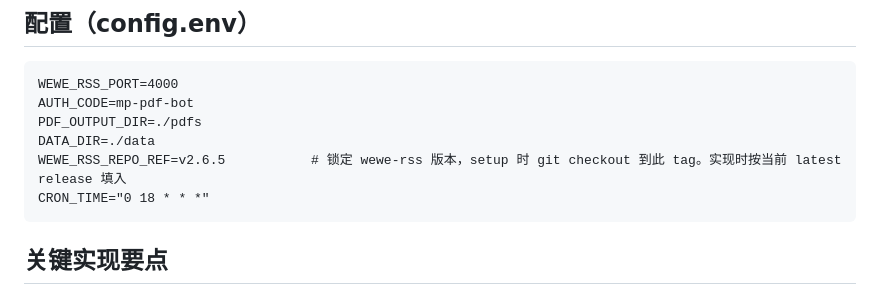
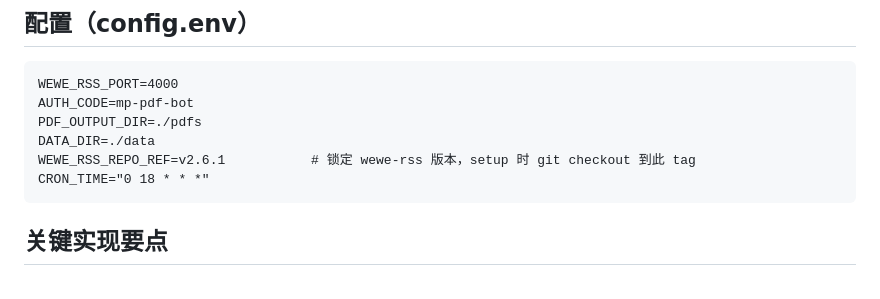
Before and after one commit to Kidz0419/mp-pdf-bot, a Markdown page: docs/2026-05-07-design.md, the part around the change. Drawn GitHub-style.

Commit message:
docs: pin wewe-rss to v2.6.1

````diff
--- a/docs/2026-05-07-design.md
+++ b/docs/2026-05-07-design.md
@@ -65,7 +65,7 @@ WEWE_RSS_PORT=4000
 AUTH_CODE=mp-pdf-bot
 PDF_OUTPUT_DIR=./pdfs
 DATA_DIR=./data
-WEWE_RSS_REPO_REF=v2.6.5           # 锁定 wewe-rss 版本，setup 时 git checkout 到此 tag。实现时按当前 latest release 填入
+WEWE_RSS_REPO_REF=v2.6.1           # 锁定 wewe-rss 版本，setup 时 git checkout 到此 tag
 CRON_TIME="0 18 * * *"
 ```
 
````
